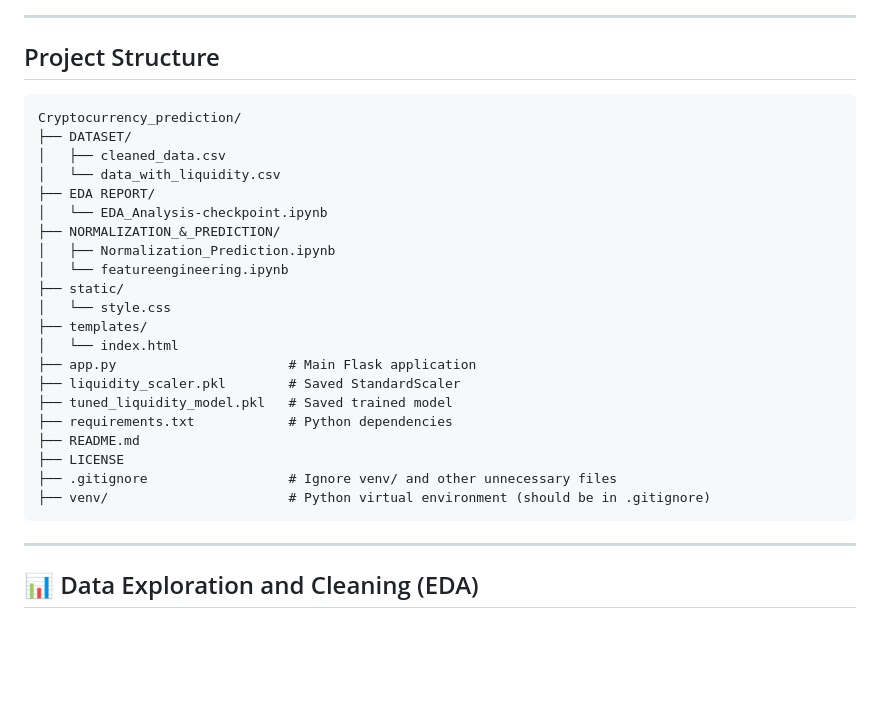
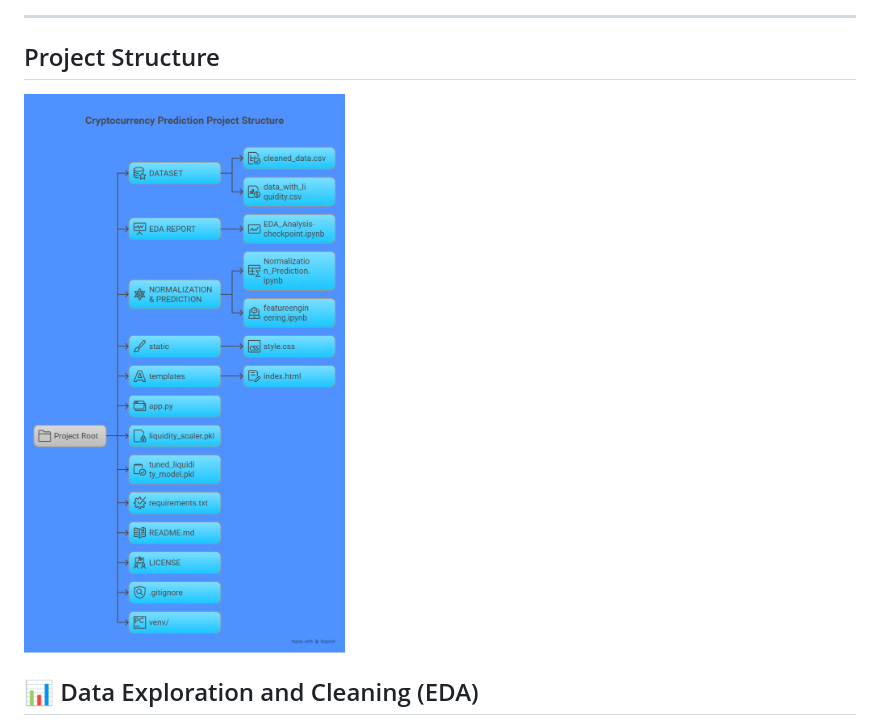
Before and after one commit to hrishabh-dev/Cryptocurrency_prediction, a Markdown page: README.md, the part around the change. GitHub-like rendering; blank space fills up the shorter version.

````diff
--- a/README.md
+++ b/README.md
@@ -18,31 +18,10 @@ Below is a screenshot of the web interface where users can input cryptocurrency
 
 ## Project Structure
 
-```
-Cryptocurrency_prediction/
-├── DATASET/
-│   ├── cleaned_data.csv
-│   └── data_with_liquidity.csv
-├── EDA REPORT/
-│   └── EDA_Analysis-checkpoint.ipynb
-├── NORMALIZATION_&_PREDICTION/
-│   ├── Normalization_Prediction.ipynb
-│   └── featureengineering.ipynb
-├── static/
-│   └── style.css
-├── templates/
-│   └── index.html
-├── app.py                      # Main Flask application
-├── liquidity_scaler.pkl        # Saved StandardScaler
-├── tuned_liquidity_model.pkl   # Saved trained model
-├── requirements.txt            # Python dependencies
-├── README.md
-├── LICENSE
-├── .gitignore                  # Ignore venv/ and other unnecessary files
-├── venv/                       # Python virtual environment (should be in .gitignore)
-```
 
----
+![Cryptocurrency Levels Prediction Screenshot](images/structure.png)
+
+
 
 ## 📊 Data Exploration and Cleaning (EDA)
 
````
